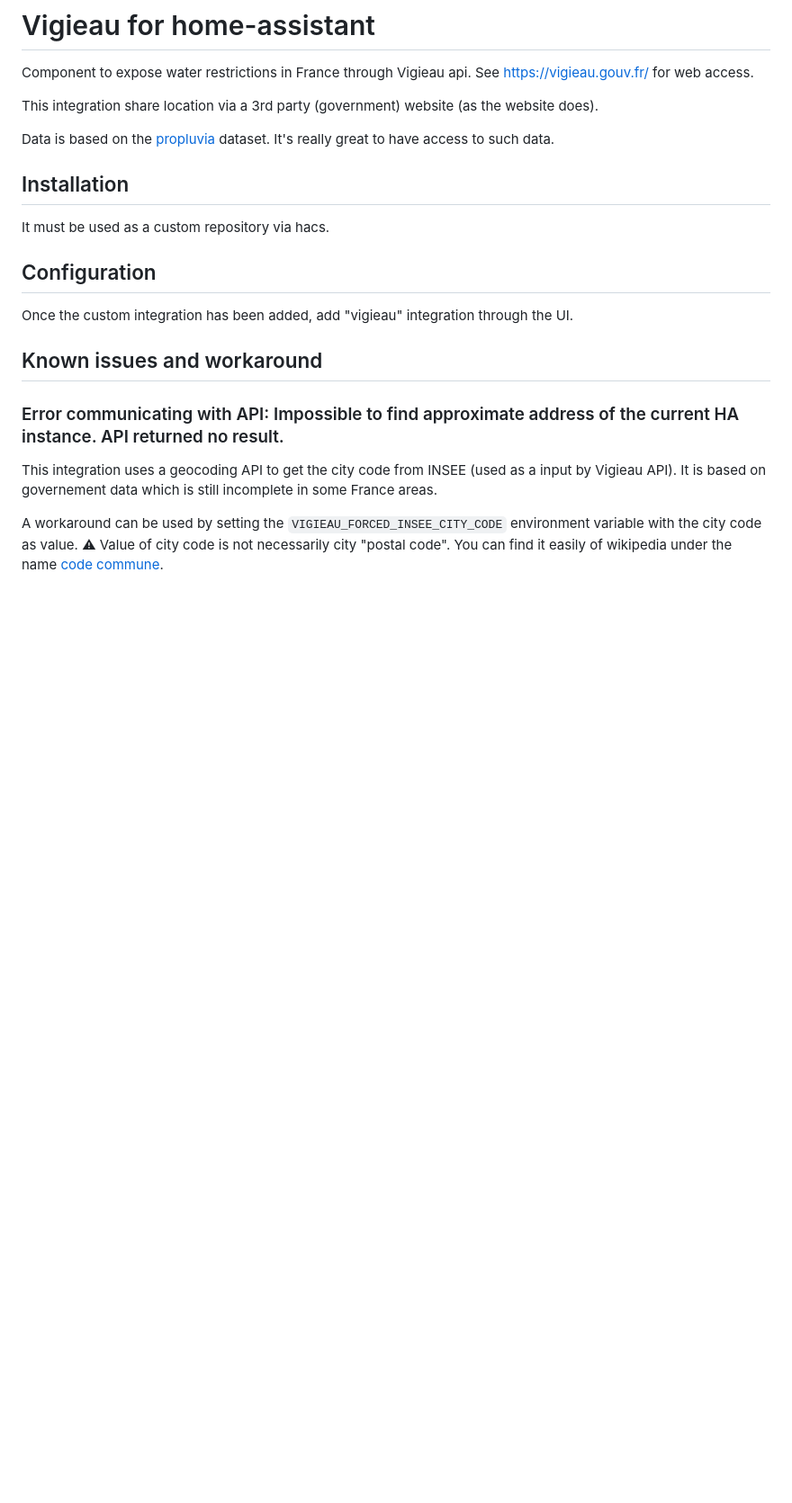
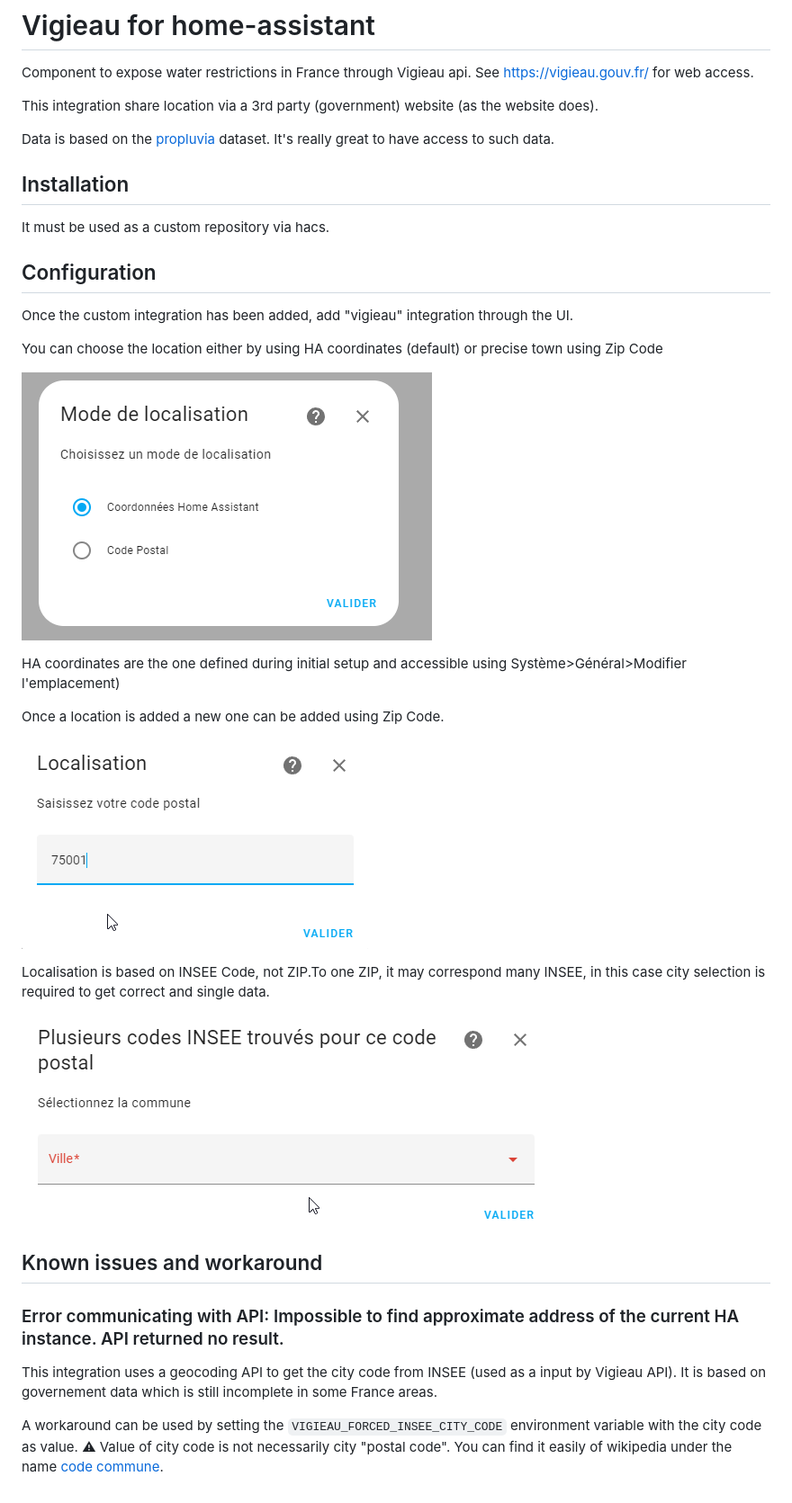
Before and after one commit to kamaradclimber/vigieau, a Markdown page: README.md, the part around the change. Shown at 90% size. Rendered like a GitHub page; pictures changed too: img/location.png (added), img/multiloc.png (added), img/vigieau_location.png (added); blank space fills up the shorter version.

Commit message:
Handle localisation

```diff
--- a/README.md
+++ b/README.md
@@ -14,6 +14,23 @@ It must be used as a custom repository via hacs.
 
 Once the custom integration has been added, add "vigieau" integration through the UI.
 
+You can choose the location either by using HA coordinates (default) or precise town using Zip Code
+
+![image info](/img/vigieau_location.png)
+
+HA coordinates are the one defined during initial setup and accessible using Système>Général>Modifier l'emplacement)
+
+Once a location is added a new one can be added using Zip Code.
+
+
+![image info](/img/location.png)
+
+Localisation is based on INSEE Code, not ZIP.To one ZIP, it may correspond many INSEE, in this case city selection is required to get correct and single data.
+
+![image info](/img/multiloc.png)
+
+
+
 ## Known issues and workaround
 
 ### Error communicating with API: Impossible to find approximate address of the current HA instance. API returned no result.
```
Also changed, not shown: 10 other files.
